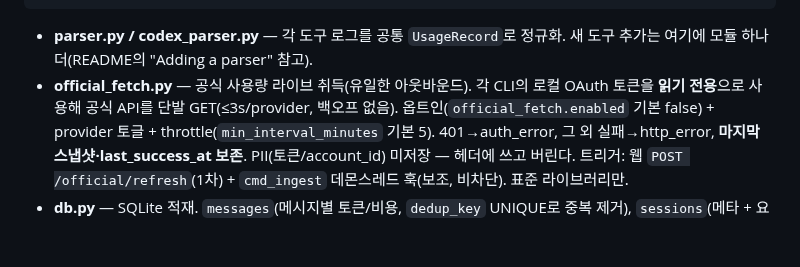
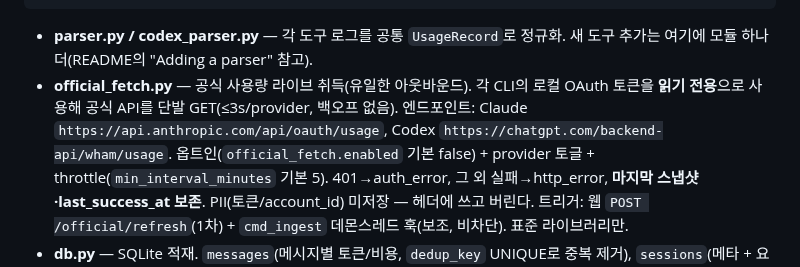
Before and after one commit to genius-kim-samsung/tokenomy, a Markdown page: CLAUDE.md, the part around the change. Drawn GitHub-style; blank space fills up the shorter version.

Commit message:
docs(official): CLAUDE.md 모듈 설명에 공식 API 엔드포인트 명시(리뷰 반영)

```diff
--- a/CLAUDE.md
+++ b/CLAUDE.md
@@ -42,7 +42,7 @@ start_tokenomy.bat         # ingest → 대시보드 → 브라우저 자동 열
 - **parser.py / codex_parser.py** — 각 도구 로그를 공통 `UsageRecord`로 정규화. 새 도구 추가는
   여기에 모듈 하나 더(README의 "Adding a parser" 참고).
 - **official_fetch.py** — 공식 사용량 라이브 취득(유일한 아웃바운드). 각 CLI의 로컬 OAuth 토큰을
-  **읽기 전용**으로 사용해 공식 API를 단발 GET(≤3s/provider, 백오프 없음). 옵트인(`official_fetch.enabled`
+  **읽기 전용**으로 사용해 공식 API를 단발 GET(≤3s/provider, 백오프 없음). 엔드포인트: Claude `https://api.anthropic.com/api/oauth/usage`, Codex `https://chatgpt.com/backend-api/wham/usage`. 옵트인(`official_fetch.enabled`
   기본 false) + provider 토글 + throttle(`min_interval_minutes` 기본 5). 401→auth_error, 그 외 실패→http_error,
   **마지막 스냅샷·last_success_at 보존**. PII(토큰/account_id) 미저장 — 헤더에 쓰고 버린다.
   트리거: 웹 `POST /official/refresh`(1차) + `cmd_ingest` 데몬스레드 훅(보조, 비차단). 표준 라이브러리만.
```
